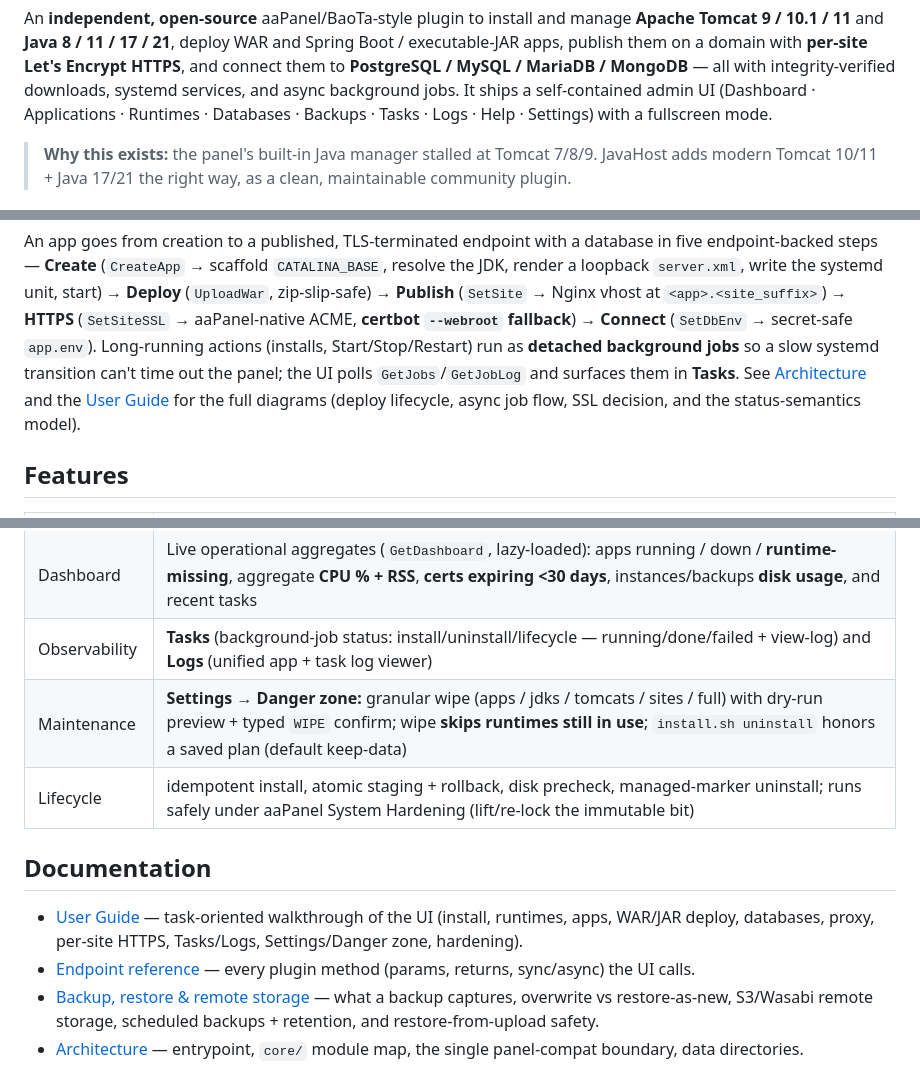
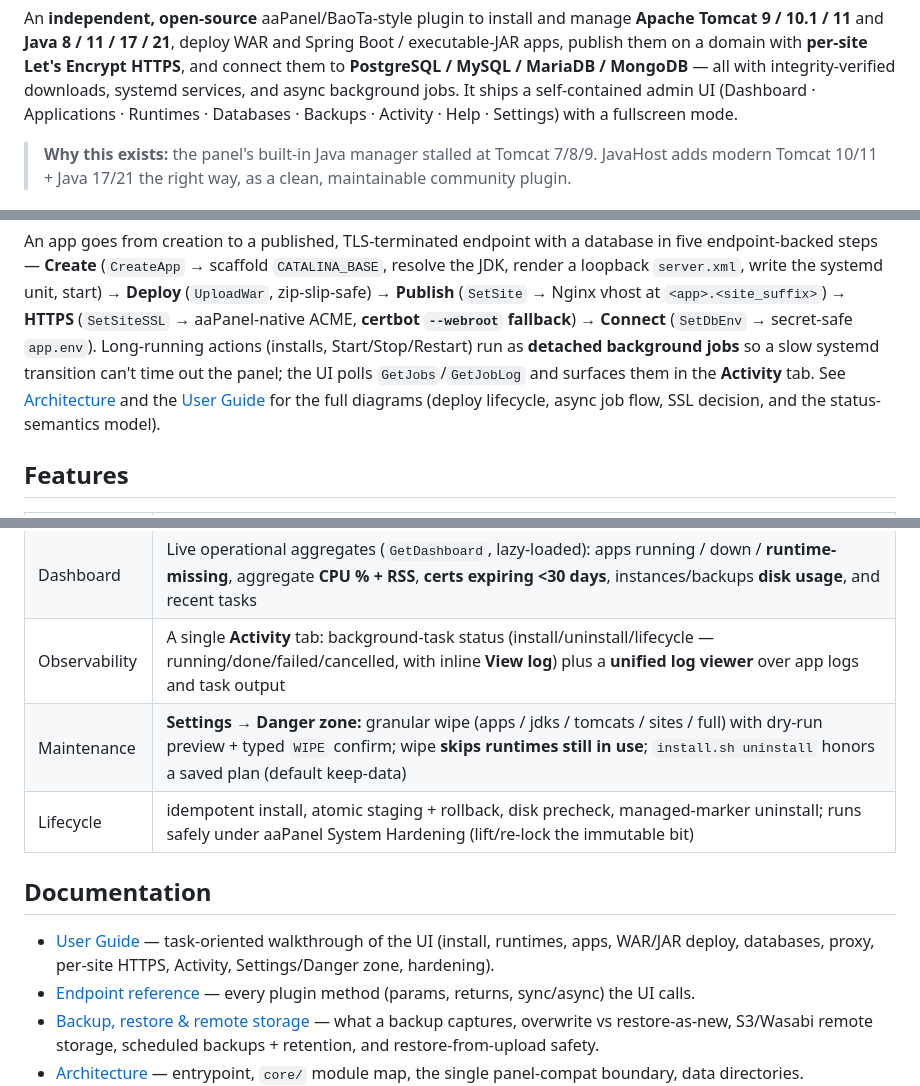
Before and after one commit to yashodhank/aaPanel-tomcat-plugin, a Markdown page: README.md, 3 parts joined by grey strips. Drawn GitHub-style.

Commit message:
docs: rename Tasks/Logs tabs to the unified Activity tab
Co-Authored-By: Claude Opus 4.8 (1M context) <noreply@anthropic.com>

```diff
--- a/README.md
+++ b/README.md
@@ -17,7 +17,7 @@ Spring Boot / executable-JAR apps, publish them on a domain with **per-site
 Let's Encrypt HTTPS**, and connect them to **PostgreSQL / MySQL / MariaDB /
 MongoDB** — all with integrity-verified downloads, systemd services, and async
 background jobs. It ships a self-contained admin UI (Dashboard · Applications ·
-Runtimes · Databases · Backups · Tasks · Logs · Help · Settings) with a fullscreen mode.
+Runtimes · Databases · Backups · Activity · Help · Settings) with a fullscreen mode.
 
 > **Why this exists:** the panel's built-in Java manager stalled at Tomcat 7/8/9.
 > JavaHost adds modern Tomcat 10/11 + Java 17/21 the right way, as a clean,
@@ -83,7 +83,7 @@ aaPanel-native ACME, **certbot `--webroot` fallback**) → **Connect**
 (`SetDbEnv` → secret-safe `app.env`). Long-running actions (installs,
 Start/Stop/Restart) run as **detached background jobs** so a slow systemd
 transition can't time out the panel; the UI polls `GetJobs`/`GetJobLog` and
-surfaces them in **Tasks**. See [Architecture](docs/architecture.md) and the
+surfaces them in the **Activity** tab. See [Architecture](docs/architecture.md) and the
 [User Guide](docs/user-guide.md) for the full diagrams (deploy lifecycle, async
 job flow, SSL decision, and the status-semantics model).
 
@@ -101,7 +101,7 @@ job flow, SSL decision, and the status-semantics model).
 | Databases | **PostgreSQL (9.4–18), MySQL (5.5–9.x), MariaDB (10.2–11.x), MongoDB (3.6–8.0)** — a support-matrix reference, per-app DB-env form with a live **search/filter**, connection-URL builder, JVM→driver matrix, secret-safe `app.env` (no creds in WAR/URL/logs); the drawer shows the current env (`GetDbEnv`, **never** the password) |
 | Backup / restore | A dedicated **Backups** tab. Per-app **backup** (config + webapp + DB env + vhost + manifest; excludes logs and **never** LE private keys) and **restore** — in place (typed confirm) or as a **new app** (reallocated port, domain remap, SSL re-issued). **Multiple S3 storage destinations** (Wasabi / MinIO / B2 / R2 / AWS) — add/test/manage as many named profiles as you like via a dependency-free SigV4 client; pick one or more per backup/schedule; each backup tracks its **locations** (local + every destination). **Scheduled backups** with **per-destination retention** (managed `cron.d`), and **restore-from-upload** through the hardened tar extractor (symlink/traversal/device rejection) |
 | Dashboard | Live operational aggregates (`GetDashboard`, lazy-loaded): apps running / down / **runtime-missing**, aggregate **CPU % + RSS**, **certs expiring <30 days**, instances/backups **disk usage**, and recent tasks |
-| Observability | **Tasks** (background-job status: install/uninstall/lifecycle — running/done/failed + view-log) and **Logs** (unified app + task log viewer) |
+| Observability | A single **Activity** tab: background-task status (install/uninstall/lifecycle — running/done/failed/cancelled, with inline **View log**) plus a **unified log viewer** over app logs and task output |
 | Maintenance | **Settings → Danger zone:** granular wipe (apps / jdks / tomcats / sites / full) with dry-run preview + typed `WIPE` confirm; wipe **skips runtimes still in use**; `install.sh uninstall` honors a saved plan (default keep-data) |
 | Lifecycle | idempotent install, atomic staging + rollback, disk precheck, managed-marker uninstall; runs safely under aaPanel System Hardening (lift/re-lock the immutable bit) |
 
@@ -109,7 +109,7 @@ job flow, SSL decision, and the status-semantics model).
 
 - [User Guide](docs/user-guide.md) — task-oriented walkthrough of the UI
   (install, runtimes, apps, WAR/JAR deploy, databases, proxy, per-site HTTPS,
-  Tasks/Logs, Settings/Danger zone, hardening).
+  Activity, Settings/Danger zone, hardening).
 - [Endpoint reference](docs/endpoints.md) — every plugin method (params,
   returns, sync/async) the UI calls.
 - [Backup, restore & remote storage](docs/backup-restore.md) — what a backup
```
Also changed, not shown: other parts of README.md (+2 -2 lines), docs/troubleshooting.md (+1 -1 lines), docs/user-guide.md (+25 -19 lines).
